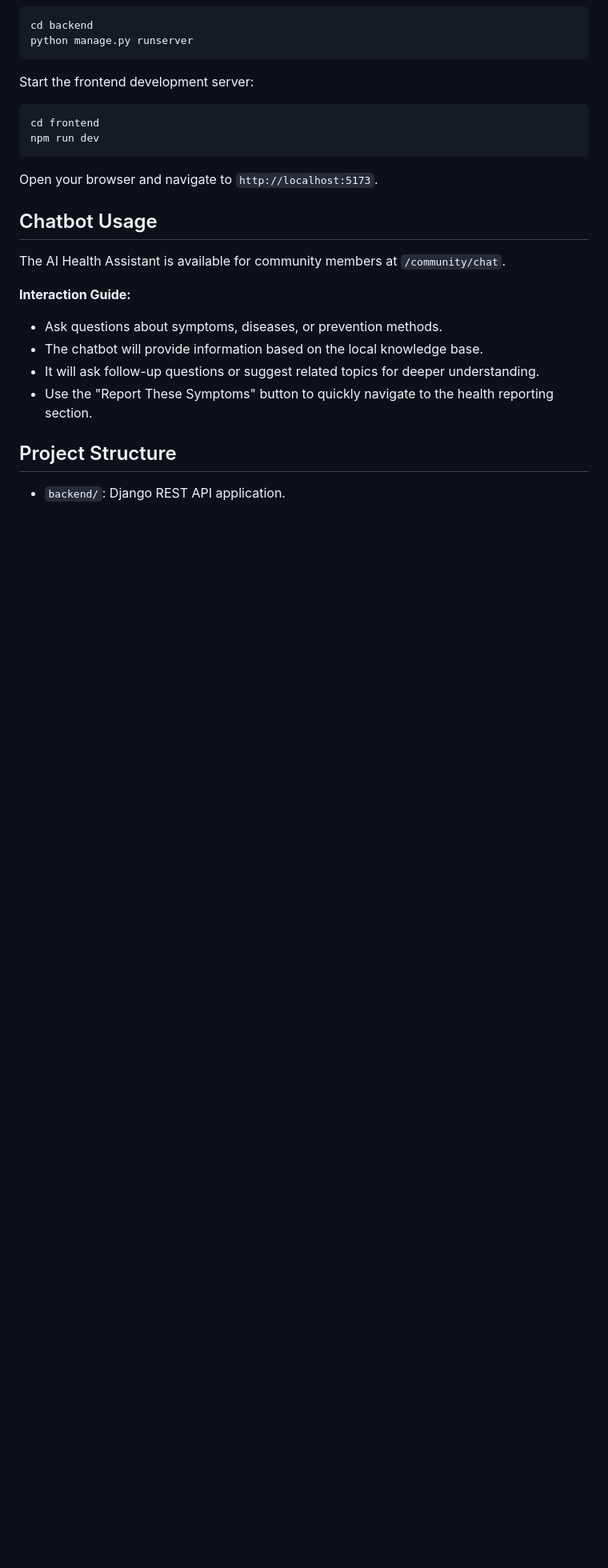
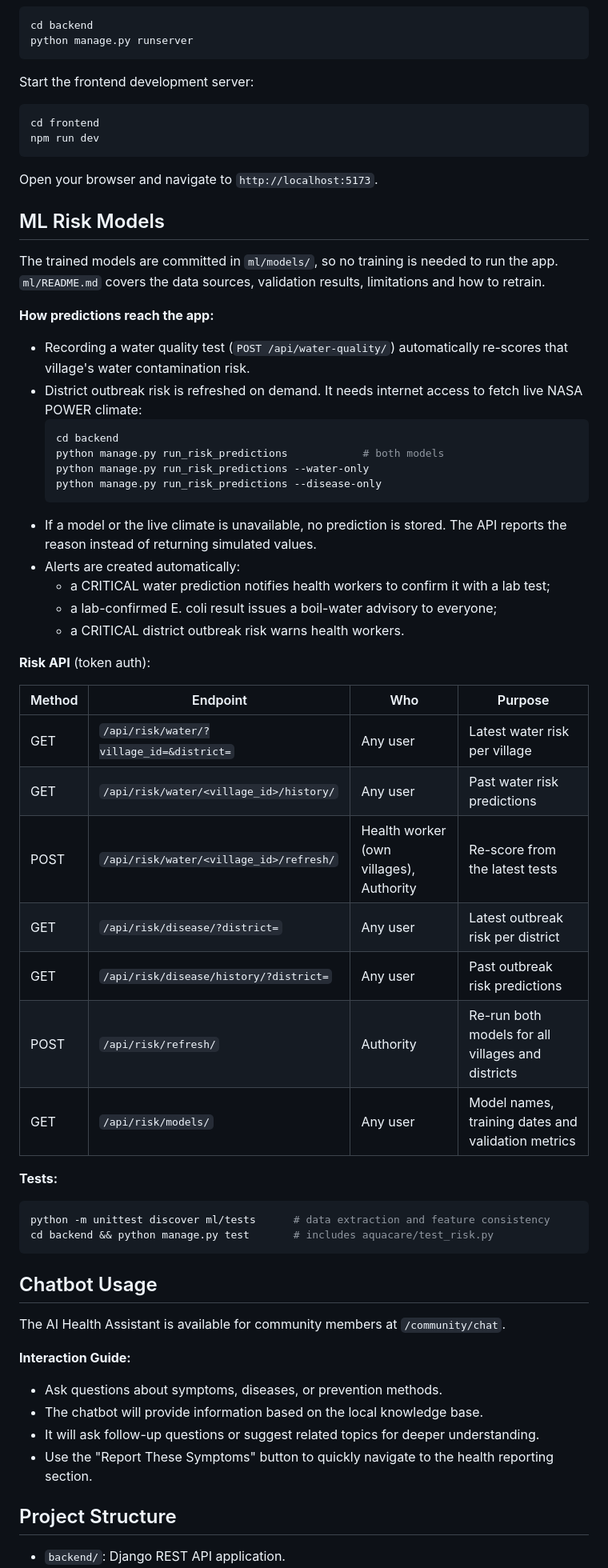
Before and after one commit to Aquasheild-AI/minor_project, a Markdown page: README.md, the part around one of its changes. Shown at 80% size. Drawn GitHub-style; blank space fills up the shorter version.

Commit message:
Document ML risk models, risk API and setup in README

````diff
--- a/README.md
+++ b/README.md
@@ -77,6 +79,43 @@ npm run dev
 
 Open your browser and navigate to `http://localhost:5173`.
 
+## ML Risk Models
+
+The trained models are committed in `ml/models/`, so no training is needed to run the app. `ml/README.md` covers the data sources, validation results, limitations and how to retrain.
+
+**How predictions reach the app:**
+- Recording a water quality test (`POST /api/water-quality/`) automatically re-scores that village's water contamination risk.
+- District outbreak risk is refreshed on demand. It needs internet access to fetch live NASA POWER climate:
+  ```bash
+  cd backend
+  python manage.py run_risk_predictions            # both models
+  python manage.py run_risk_predictions --water-only
+  python manage.py run_risk_predictions --disease-only
+  ```
+- If a model or the live climate is unavailable, no prediction is stored. The API reports the reason instead of returning simulated values.
+- Alerts are created automatically:
+  - a CRITICAL water prediction notifies health workers to confirm it with a lab test;
+  - a lab-confirmed E. coli result issues a boil-water advisory to everyone;
+  - a CRITICAL district outbreak risk warns health workers.
+
+**Risk API** (token auth):
+
+| Method | Endpoint | Who | Purpose |
+|---|---|---|---|
+| GET | `/api/risk/water/?village_id=&district=` | Any user | Latest water risk per village |
+| GET | `/api/risk/water/<village_id>/history/` | Any user | Past water risk predictions |
+| POST | `/api/risk/water/<village_id>/refresh/` | Health worker (own villages), Authority | Re-score from the latest tests |
+| GET | `/api/risk/disease/?district=` | Any user | Latest outbreak risk per district |
+| GET | `/api/risk/disease/history/?district=` | Any user | Past outbreak risk predictions |
+| POST | `/api/risk/refresh/` | Authority | Re-run both models for all villages and districts |
+| GET | `/api/risk/models/` | Any user | Model names, training dates and validation metrics |
+
+**Tests:**
+```bash
+python -m unittest discover ml/tests      # data extraction and feature consistency
+cd backend && python manage.py test       # includes aquacare/test_risk.py
+```
+
 ## Chatbot Usage
 
 The AI Health Assistant is available for community members at `/community/chat`.
````
Also changed, not shown: other parts of README.md (+6 -2 lines).
